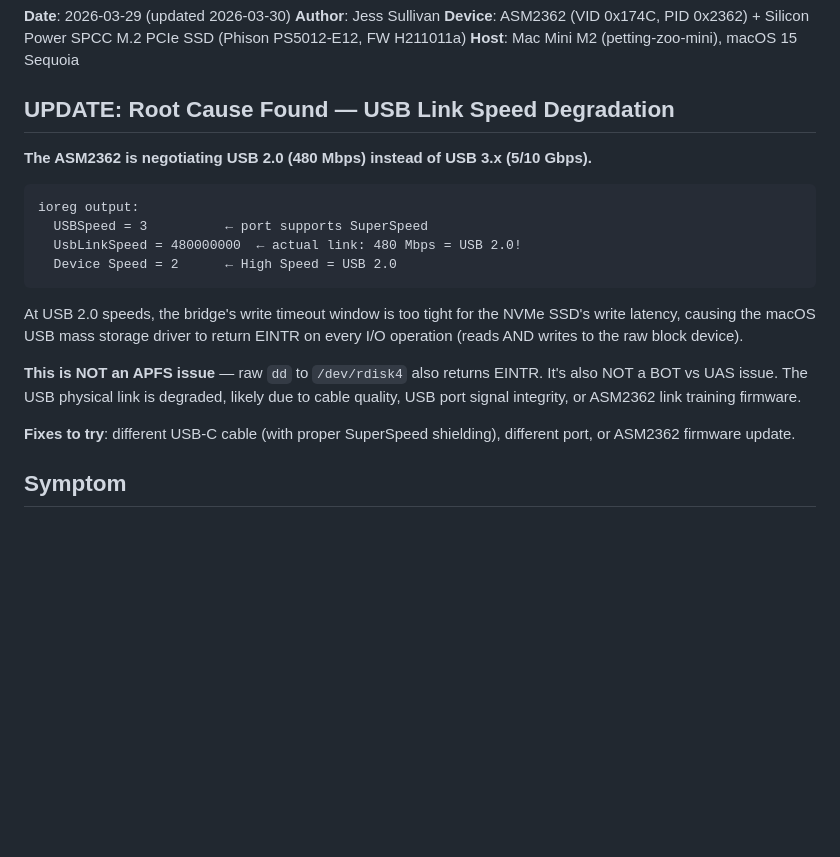
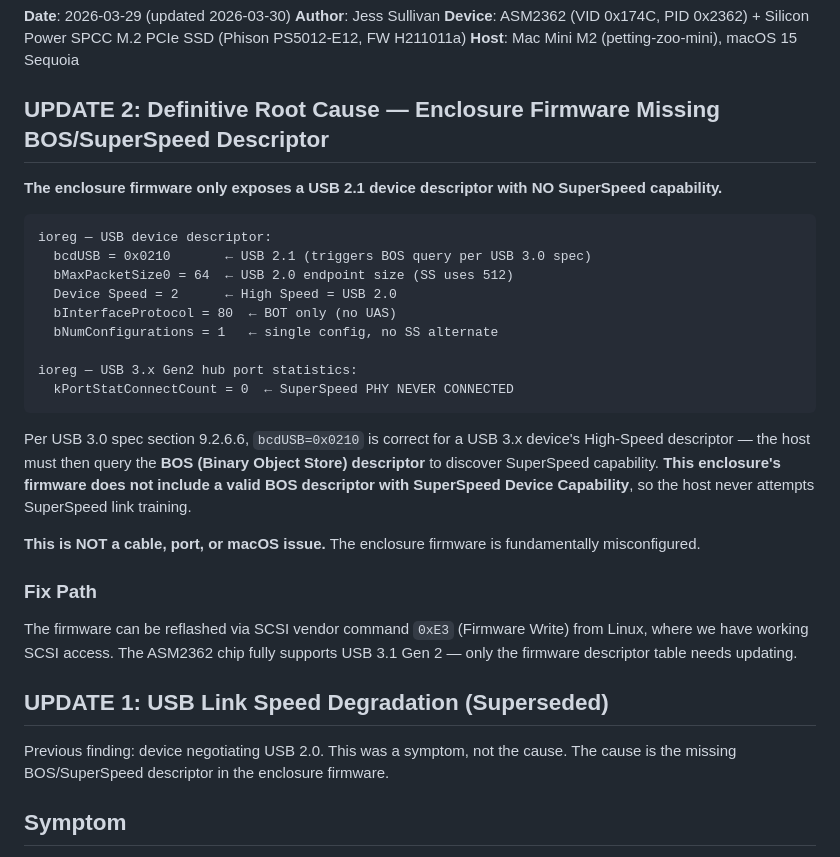
Before and after one commit to Jesssullivan/hiberpower-ntfs, a Markdown page: docs/research/macos-apfs-bot-eintr.md, the part around one of its changes. Rendered like a GitHub page; blank space fills up the shorter version.

````diff
--- a/docs/research/macos-apfs-bot-eintr.md
+++ b/docs/research/macos-apfs-bot-eintr.md
@@ -5,22 +5,32 @@
 **Device**: ASM2362 (VID 0x174C, PID 0x2362) + Silicon Power SPCC M.2 PCIe SSD (Phison PS5012-E12, FW H211011a)
 **Host**: Mac Mini M2 (petting-zoo-mini), macOS 15 Sequoia
 
-## UPDATE: Root Cause Found — USB Link Speed Degradation
+## UPDATE 2: Definitive Root Cause — Enclosure Firmware Missing BOS/SuperSpeed Descriptor
 
-**The ASM2362 is negotiating USB 2.0 (480 Mbps) instead of USB 3.x (5/10 Gbps).**
+**The enclosure firmware only exposes a USB 2.1 device descriptor with NO SuperSpeed capability.**
 
 ```
-ioreg output:
-  USBSpeed = 3          ← port supports SuperSpeed
-  UsbLinkSpeed = 480000000  ← actual link: 480 Mbps = USB 2.0!
+ioreg — USB device descriptor:
+  bcdUSB = 0x0210       ← USB 2.1 (triggers BOS query per USB 3.0 spec)
+  bMaxPacketSize0 = 64  ← USB 2.0 endpoint size (SS uses 512)
   Device Speed = 2      ← High Speed = USB 2.0
+  bInterfaceProtocol = 80  ← BOT only (no UAS)
+  bNumConfigurations = 1   ← single config, no SS alternate
+
+ioreg — USB 3.x Gen2 hub port statistics:
+  kPortStatConnectCount = 0  ← SuperSpeed PHY NEVER CONNECTED
 ```
 
-At USB 2.0 speeds, the bridge's write timeout window is too tight for the NVMe SSD's write latency, causing the macOS USB mass storage driver to return EINTR on every I/O operation (reads AND writes to the raw block device).
+Per USB 3.0 spec section 9.2.6.6, `bcdUSB=0x0210` is correct for a USB 3.x device's High-Speed descriptor — the host must then query the **BOS (Binary Object Store) descriptor** to discover SuperSpeed capability. **This enclosure's firmware does not include a valid BOS descriptor with SuperSpeed Device Capability**, so the host never attempts SuperSpeed link training.
 
-**This is NOT an APFS issue** — raw `dd` to `/dev/rdisk4` also returns EINTR. It's also NOT a BOT vs UAS issue. The USB physical link is degraded, likely due to cable quality, USB port signal integrity, or ASM2362 link training firmware.
+**This is NOT a cable, port, or macOS issue.** The enclosure firmware is fundamentally misconfigured.
 
-**Fixes to try**: different USB-C cable (with proper SuperSpeed shielding), different port, or ASM2362 firmware update.
+### Fix Path
+The firmware can be reflashed via SCSI vendor command `0xE3` (Firmware Write) from Linux, where we have working SCSI access. The ASM2362 chip fully supports USB 3.1 Gen 2 — only the firmware descriptor table needs updating.
+
+## UPDATE 1: USB Link Speed Degradation (Superseded)
+
+Previous finding: device negotiating USB 2.0. This was a symptom, not the cause. The cause is the missing BOS/SuperSpeed descriptor in the enclosure firmware.
 
 ## Symptom
 
````
Also changed, not shown: other parts of docs/research/macos-apfs-bot-eintr.md (+50 -0 lines).
